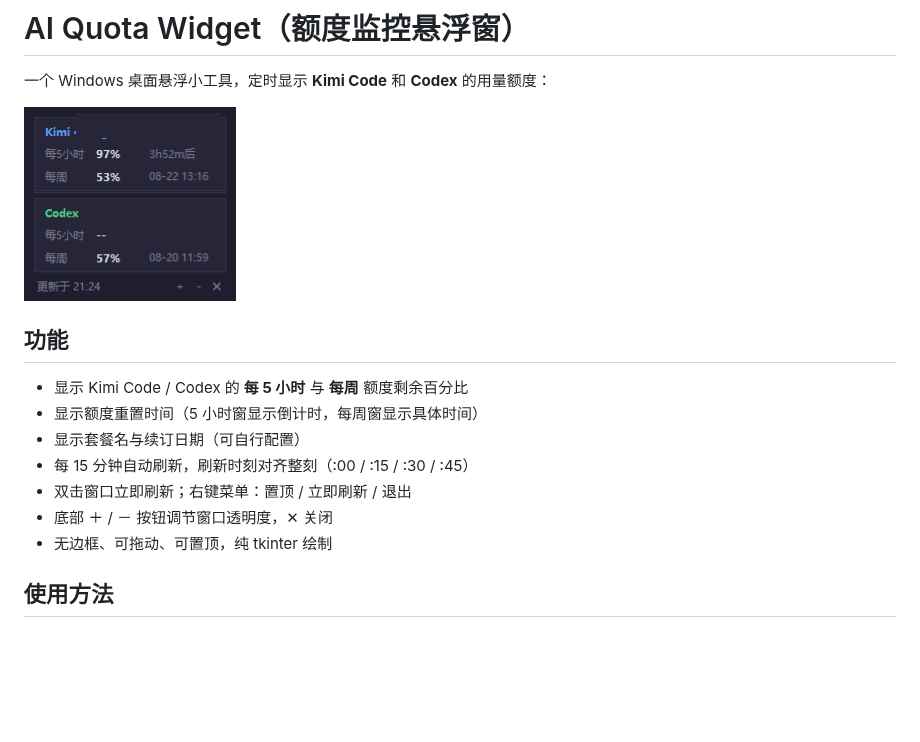
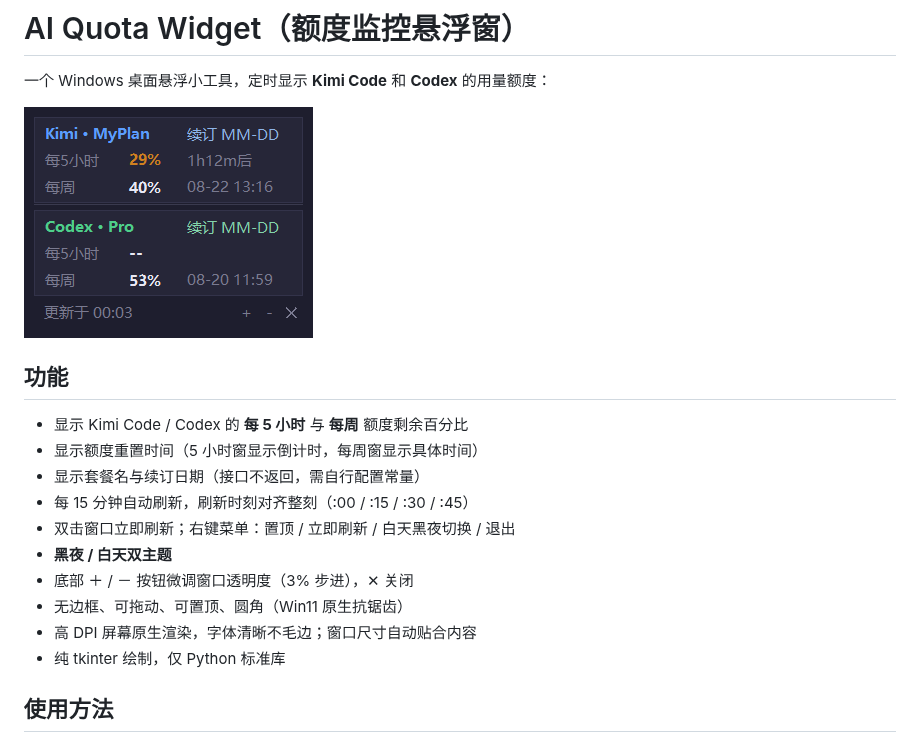
Before and after one commit to IanCJ86/ai-quota-widget, a Markdown page: README.md, the part around the change. Drawn GitHub-style; pictures changed too: screenshot.png; blank space fills up the shorter version.

```diff
--- a/README.md
+++ b/README.md
@@ -8,11 +8,14 @@
 
 - 显示 Kimi Code / Codex 的 **每 5 小时** 与 **每周** 额度剩余百分比
 - 显示额度重置时间（5 小时窗显示倒计时，每周窗显示具体时间）
-- 显示套餐名与续订日期（可自行配置）
+- 显示套餐名与续订日期（接口不返回，需自行配置常量）
 - 每 15 分钟自动刷新，刷新时刻对齐整刻（:00 / :15 / :30 / :45）
-- 双击窗口立即刷新；右键菜单：置顶 / 立即刷新 / 退出
-- 底部 ＋ / － 按钮调节窗口透明度，✕ 关闭
-- 无边框、可拖动、可置顶，纯 tkinter 绘制
+- 双击窗口立即刷新；右键菜单：置顶 / 立即刷新 / 白天黑夜切换 / 退出
+- **黑夜 / 白天双主题**
+- 底部 ＋ / － 按钮微调窗口透明度（3% 步进），✕ 关闭
+- 无边框、可拖动、可置顶、圆角（Win11 原生抗锯齿）
+- 高 DPI 屏幕原生渲染，字体清晰不毛边；窗口尺寸自动贴合内容
+- 纯 tkinter 绘制，仅 Python 标准库
 
 ## 使用方法
 
```
Also changed, not shown: 1 other file.
